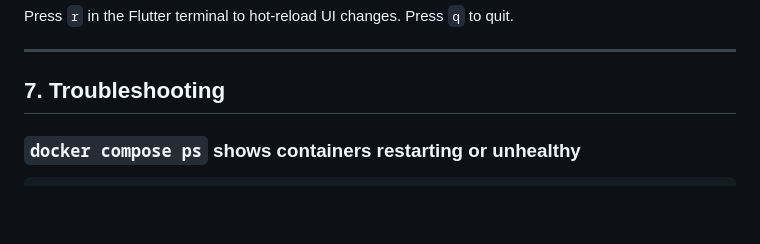
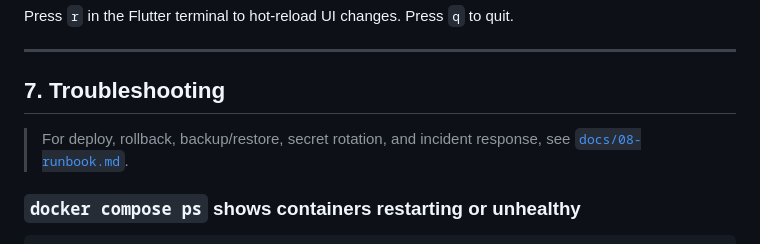
Before and after one commit to JaJoJi/mobile-final-project, a Markdown page: README.md, the part around the change. GitHub-like rendering; blank space fills up the shorter version.

````diff
--- a/README.md
+++ b/README.md
@@ -250,6 +250,9 @@ Press `r` in the Flutter terminal to hot-reload UI changes. Press `q` to quit.
 
 ## 7. Troubleshooting
 
+> For deploy, rollback, backup/restore, secret rotation, and incident
+> response, see [`docs/08-runbook.md`](./docs/08-runbook.md).
+
 ### `docker compose ps` shows containers restarting or unhealthy
 
 ```powershell
````
Also changed, not shown: docs/08-runbook.md (added, +152 -0 lines).
